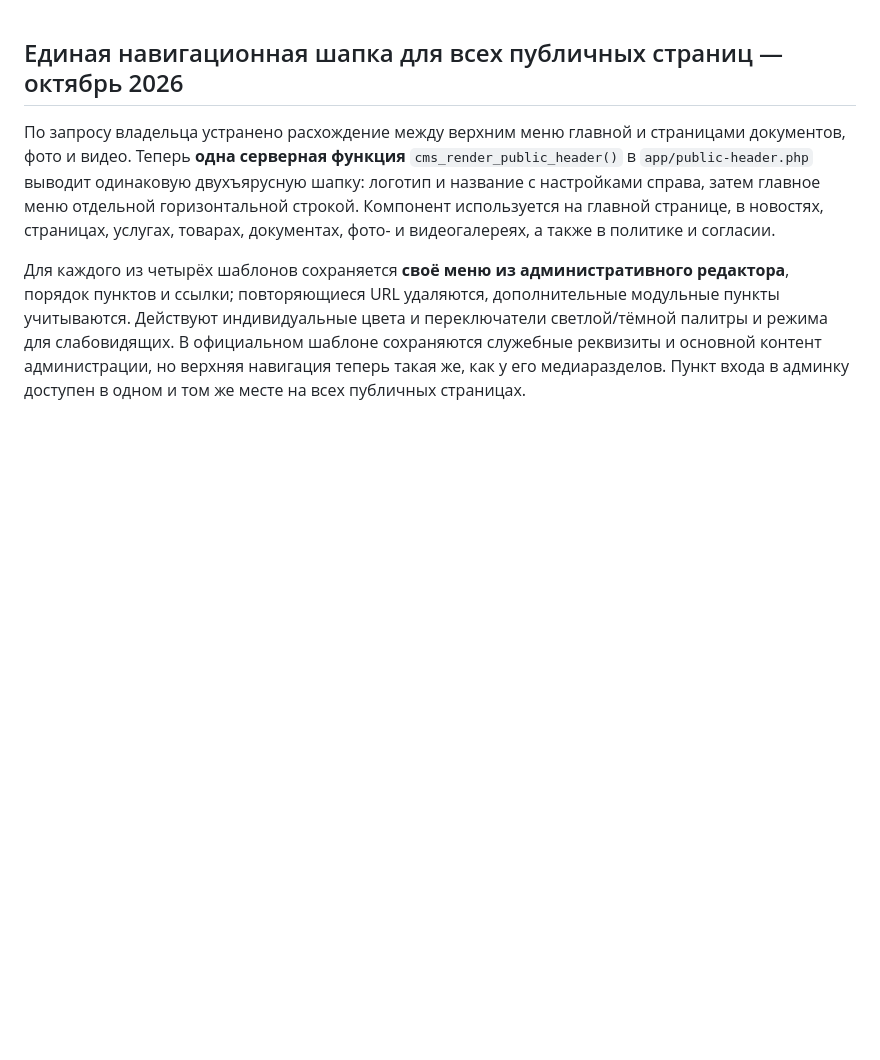
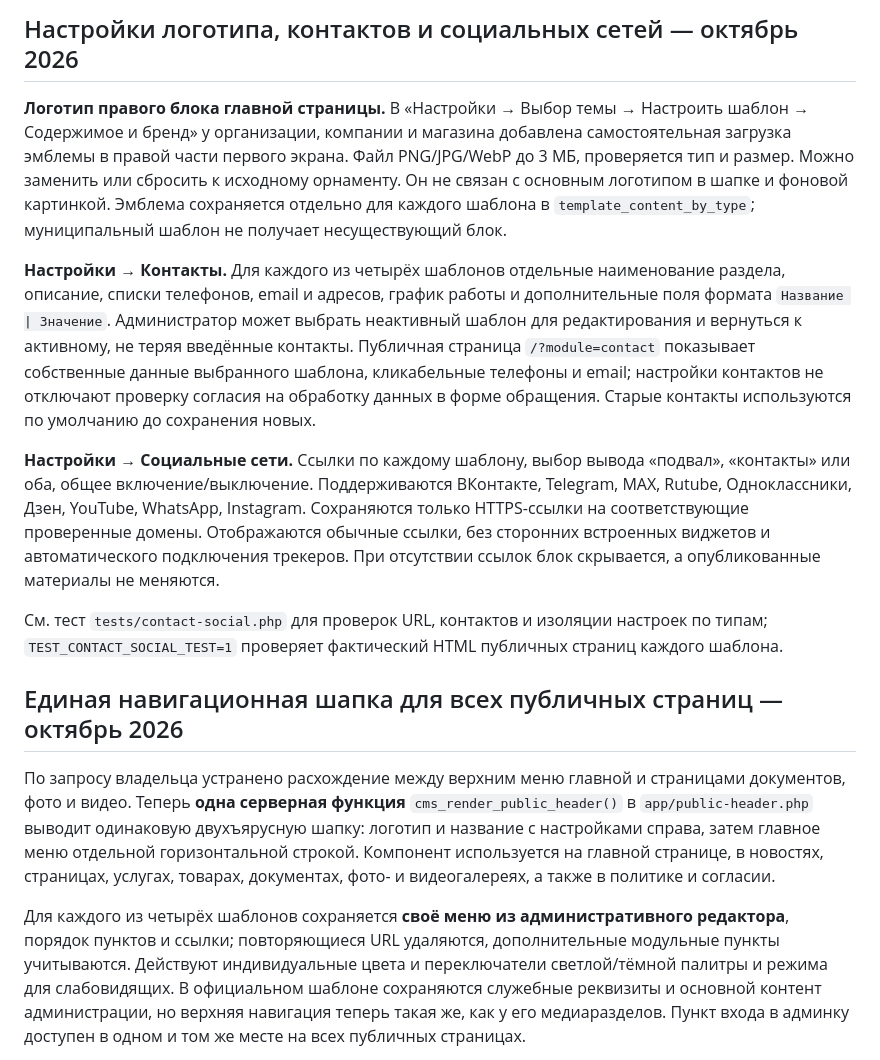
Before and after one commit to dagxam/cms-dagstudio, a Markdown page: README.md, the part around the change. Drawn GitHub-style; blank space fills up the shorter version.

Commit message:
release: раздельные логотипы, Контакты и Социальные сети в Настройках [deploy]

```diff
--- a/README.md
+++ b/README.md
@@ -1,3 +1,13 @@
+## Настройки логотипа, контактов и социальных сетей — октябрь 2026
+
+**Логотип правого блока главной страницы.** В «Настройки → Выбор темы → Настроить шаблон → Содержимое и бренд» у организации, компании и магазина добавлена самостоятельная загрузка эмблемы в правой части первого экрана. Файл PNG/JPG/WebP до 3 МБ, проверяется тип и размер. Можно заменить или сбросить к исходному орнаменту. Он не связан с основным логотипом в шапке и фоновой картинкой. Эмблема сохраняется отдельно для каждого шаблона в `template_content_by_type`; муниципальный шаблон не получает несуществующий блок.
+
+**Настройки → Контакты.** Для каждого из четырёх шаблонов отдельные наименование раздела, описание, списки телефонов, email и адресов, график работы и дополнительные поля формата `Название | Значение`. Администратор может выбрать неактивный шаблон для редактирования и вернуться к активному, не теряя введённые контакты. Публичная страница `/?module=contact` показывает собственные данные выбранного шаблона, кликабельные телефоны и email; настройки контактов не отключают проверку согласия на обработку данных в форме обращения. Старые контакты используются по умолчанию до сохранения новых.
+
+**Настройки → Социальные сети.** Ссылки по каждому шаблону, выбор вывода «подвал», «контакты» или оба, общее включение/выключение. Поддерживаются ВКонтакте, Telegram, MAX, Rutube, Одноклассники, Дзен, YouTube, WhatsApp, Instagram. Сохраняются только HTTPS-ссылки на соответствующие проверенные домены. Отображаются обычные ссылки, без сторонних встроенных виджетов и автоматического подключения трекеров. При отсутствии ссылок блок скрывается, а опубликованные материалы не меняются.
+
+См. тест `tests/contact-social.php` для проверок URL, контактов и изоляции настроек по типам; `TEST_CONTACT_SOCIAL_TEST=1` проверяет фактический HTML публичных страниц каждого шаблона.
+
 ## Единая навигационная шапка для всех публичных страниц — октябрь 2026
 
 По запросу владельца устранено расхождение между верхним меню главной и страницами документов, фото и видео. Теперь **одна серверная функция** `cms_render_public_header()` в `app/public-header.php` выводит одинаковую двухъярусную шапку: логотип и название с настройками справа, затем главное меню отдельной горизонтальной строкой. Компонент используется на главной странице, в новостях, страницах, услугах, товарах, документах, фото- и видеогалереях, а также в политике и согласии.
```
